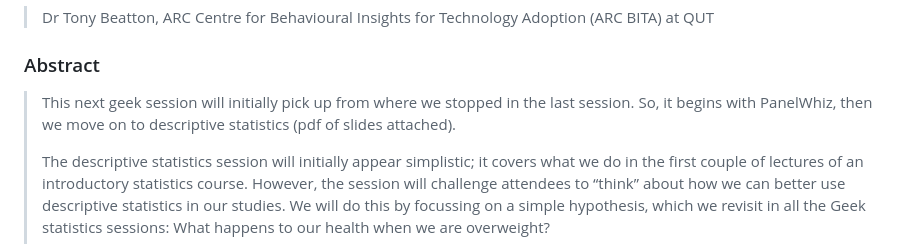
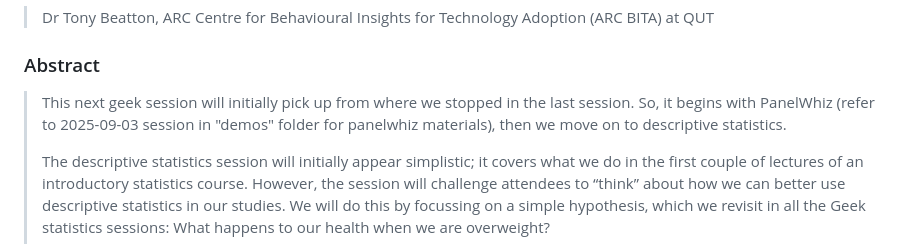
Before and after one commit to stevejbickley/arcbita-geek-seminars, a Markdown page: sessions/2025-09-10-FoundationStatisticsAndEconometrics_DescriptiveStatisticsAndDistributions/README.md, the part around the change. Drawn GitHub-style.

Commit message:
Minor update README.md to provide reference back to panelwhiz materials

```diff
--- a/sessions/2025-09-10-FoundationStatisticsAndEconometrics_DescriptiveStatisticsAndDistributions/README.md
+++ b/sessions/2025-09-10-FoundationStatisticsAndEconometrics_DescriptiveStatisticsAndDistributions/README.md
@@ -23,7 +23,7 @@ _**ARC BITA Geek Seminar Series** — a forum for practical, empirical methods a
 > Dr Tony Beatton, ARC Centre for Behavioural Insights for Technology Adoption (ARC BITA) at QUT
 
 ### Abstract
-> This next geek session will initially pick up from where we stopped in the last session. So, it begins with PanelWhiz, then we move on to descriptive statistics (pdf of slides attached).
+> This next geek session will initially pick up from where we stopped in the last session. So, it begins with PanelWhiz (refer to 2025-09-03 session in "demos" folder for panelwhiz materials), then we move on to descriptive statistics.
 >
 > The descriptive statistics session will initially appear simplistic; it covers what we do in the first couple of lectures of an introductory statistics course. However, the session will challenge attendees to “think” about how we can better use descriptive statistics in our studies. We will do this by focussing on a simple hypothesis, which we revisit in all the Geek statistics sessions: What happens to our health when we are overweight?
 >
```
